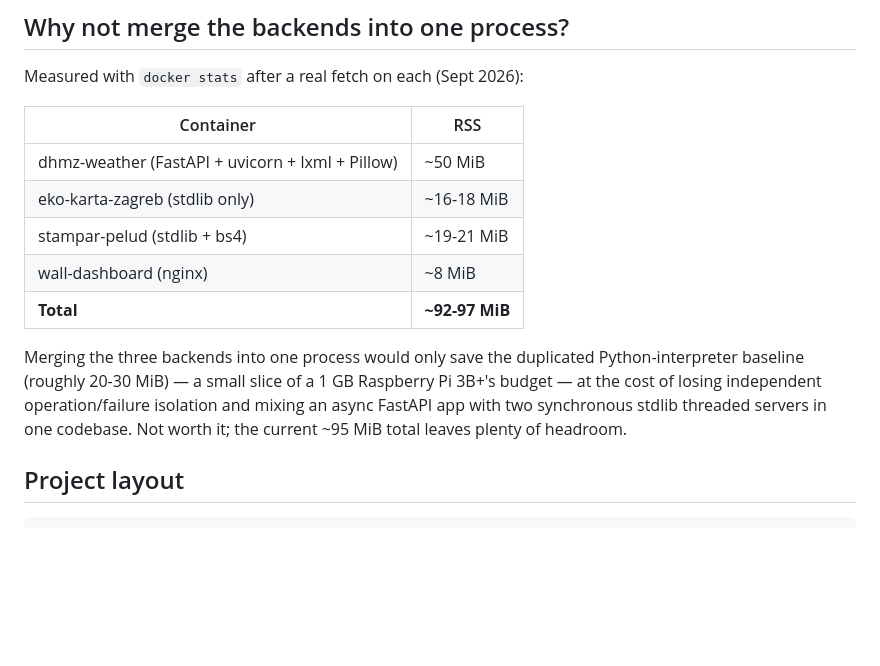
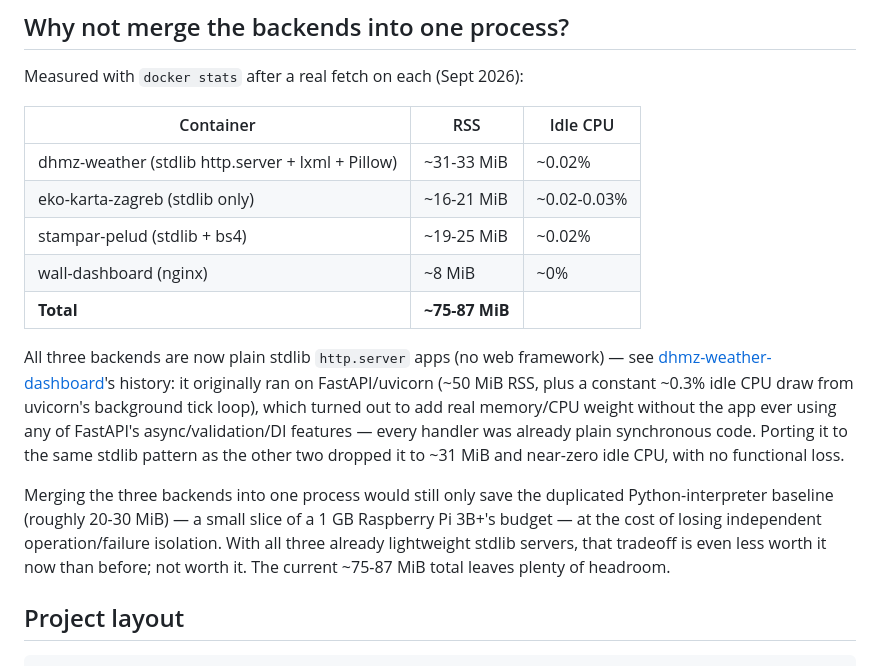
Before and after one commit to kpisacic/my-unified-dashboard, a Markdown page: README.md, the part around the change. GitHub-like rendering; blank space fills up the shorter version.

Commit message:
Update backend RAM/CPU numbers after DHMZ's stdlib port
dhmz-weather-dashboard dropped FastAPI/uvicorn in favor of stdlib
http.server (its business logic never used any of the framework's
async/validation/DI features), which both shrank its RSS and removed a
constant idle-CPU draw from uvicorn's background tick loop. Refresh the
measured numbers and backend-consolidation rationale accordingly.

```diff
--- a/README.md
+++ b/README.md
@@ -73,19 +73,27 @@ above only set what's shown before that choice is made.
 
 Measured with `docker stats` after a real fetch on each (Sept 2026):
 
-| Container | RSS |
-|---|---|
-| dhmz-weather (FastAPI + uvicorn + lxml + Pillow) | ~50 MiB |
-| eko-karta-zagreb (stdlib only) | ~16-18 MiB |
-| stampar-pelud (stdlib + bs4) | ~19-21 MiB |
-| wall-dashboard (nginx) | ~8 MiB |
-| **Total** | **~92-97 MiB** |
+| Container | RSS | Idle CPU |
+|---|---|---|
+| dhmz-weather (stdlib http.server + lxml + Pillow) | ~31-33 MiB | ~0.02% |
+| eko-karta-zagreb (stdlib only) | ~16-21 MiB | ~0.02-0.03% |
+| stampar-pelud (stdlib + bs4) | ~19-25 MiB | ~0.02% |
+| wall-dashboard (nginx) | ~8 MiB | ~0% |
+| **Total** | **~75-87 MiB** | |
 
-Merging the three backends into one process would only save the duplicated
+All three backends are now plain stdlib `http.server` apps (no web framework) — see
+[dhmz-weather-dashboard](../dhmz-weather-dashboard)'s history: it originally ran on
+FastAPI/uvicorn (~50 MiB RSS, plus a constant ~0.3% idle CPU draw from uvicorn's
+background tick loop), which turned out to add real memory/CPU weight without the app
+ever using any of FastAPI's async/validation/DI features — every handler was already
+plain synchronous code. Porting it to the same stdlib pattern as the other two dropped
+it to ~31 MiB and near-zero idle CPU, with no functional loss.
+
+Merging the three backends into one process would still only save the duplicated
 Python-interpreter baseline (roughly 20-30 MiB) — a small slice of a 1 GB Raspberry Pi
-3B+'s budget — at the cost of losing independent operation/failure isolation and mixing
-an async FastAPI app with two synchronous stdlib threaded servers in one codebase. Not
-worth it; the current ~95 MiB total leaves plenty of headroom.
+3B+'s budget — at the cost of losing independent operation/failure isolation. With all
+three already lightweight stdlib servers, that tradeoff is even less worth it now than
+before; not worth it. The current ~75-87 MiB total leaves plenty of headroom.
 
 ## Project layout
 
```
